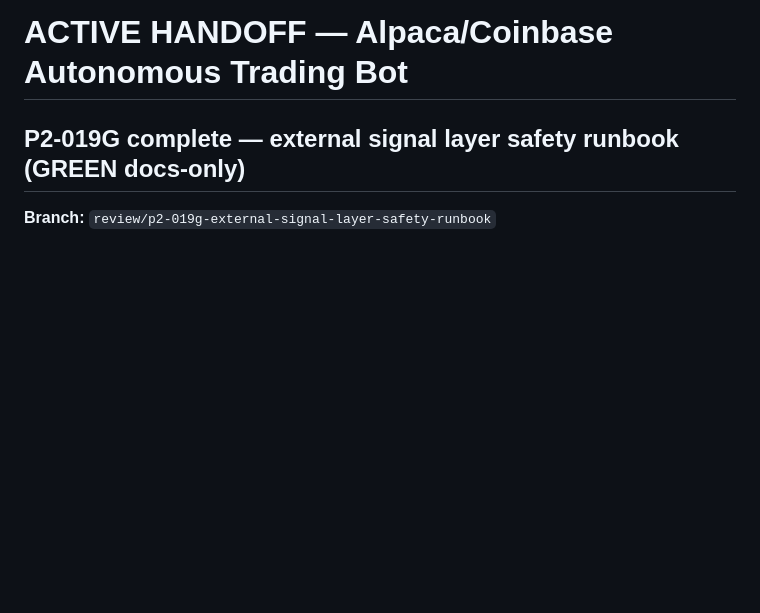
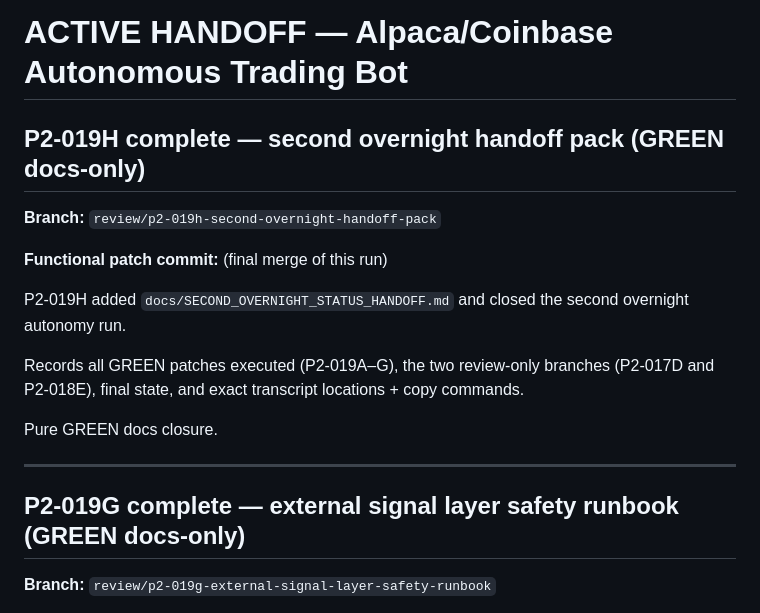
Before and after one commit to vadim-koenen/alpaca-autonomous-microbot, a Markdown page: docs/ACTIVE_HANDOFF.md, the part around the change. GitHub-like rendering; blank space fills up the shorter version.

```diff
--- a/docs/ACTIVE_HANDOFF.md
+++ b/docs/ACTIVE_HANDOFF.md
@@ -1,4 +1,18 @@
 # ACTIVE HANDOFF — Alpaca/Coinbase Autonomous Trading Bot
+
+## P2-019H complete — second overnight handoff pack (GREEN docs-only)
+
+**Branch:** `review/p2-019h-second-overnight-handoff-pack`
+
+**Functional patch commit:** (final merge of this run)
+
+P2-019H added `docs/SECOND_OVERNIGHT_STATUS_HANDOFF.md` and closed the second overnight autonomy run.
+
+Records all GREEN patches executed (P2-019A–G), the two review-only branches (P2-017D and P2-018E), final state, and exact transcript locations + copy commands.
+
+Pure GREEN docs closure.
+
+---
 
 ## P2-019G complete — external signal layer safety runbook (GREEN docs-only)
 
```
Also changed, not shown: docs/SECOND_OVERNIGHT_STATUS_HANDOFF.md (added, +52 -0 lines).
